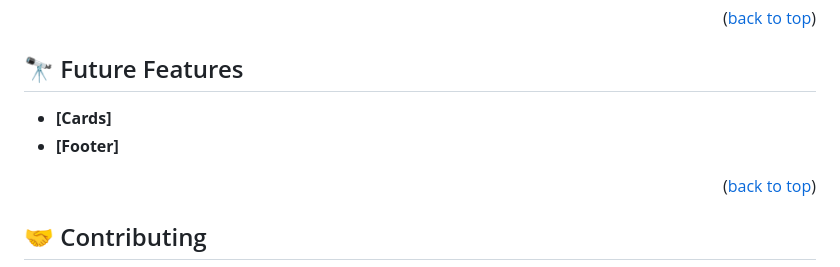
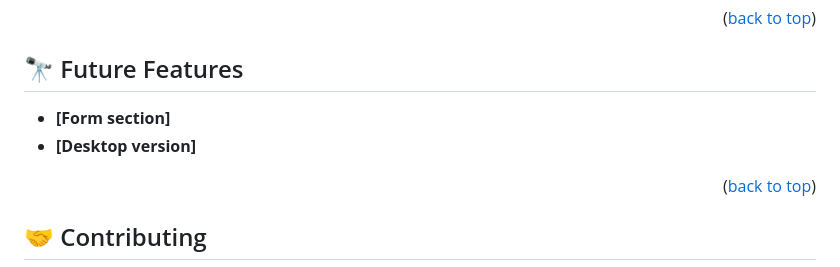
Before and after one commit to malikhaiderkhan/Portfolio-Mobile-First, a Markdown page: README.md, the part around the change. Drawn GitHub-style.

```diff
--- a/README.md
+++ b/README.md
@@ -109,8 +109,8 @@ To run the project, execute the "index.html" file in your browser
 
 ## 🔭 Future Features <a name="future-features"></a>
 
-- **[Cards]**
-- **[Footer]**
+- **[Form section]**
+- **[Desktop version]**
 
 <p align="right">(<a href="#readme-top">back to top</a>)</p>
 
```
